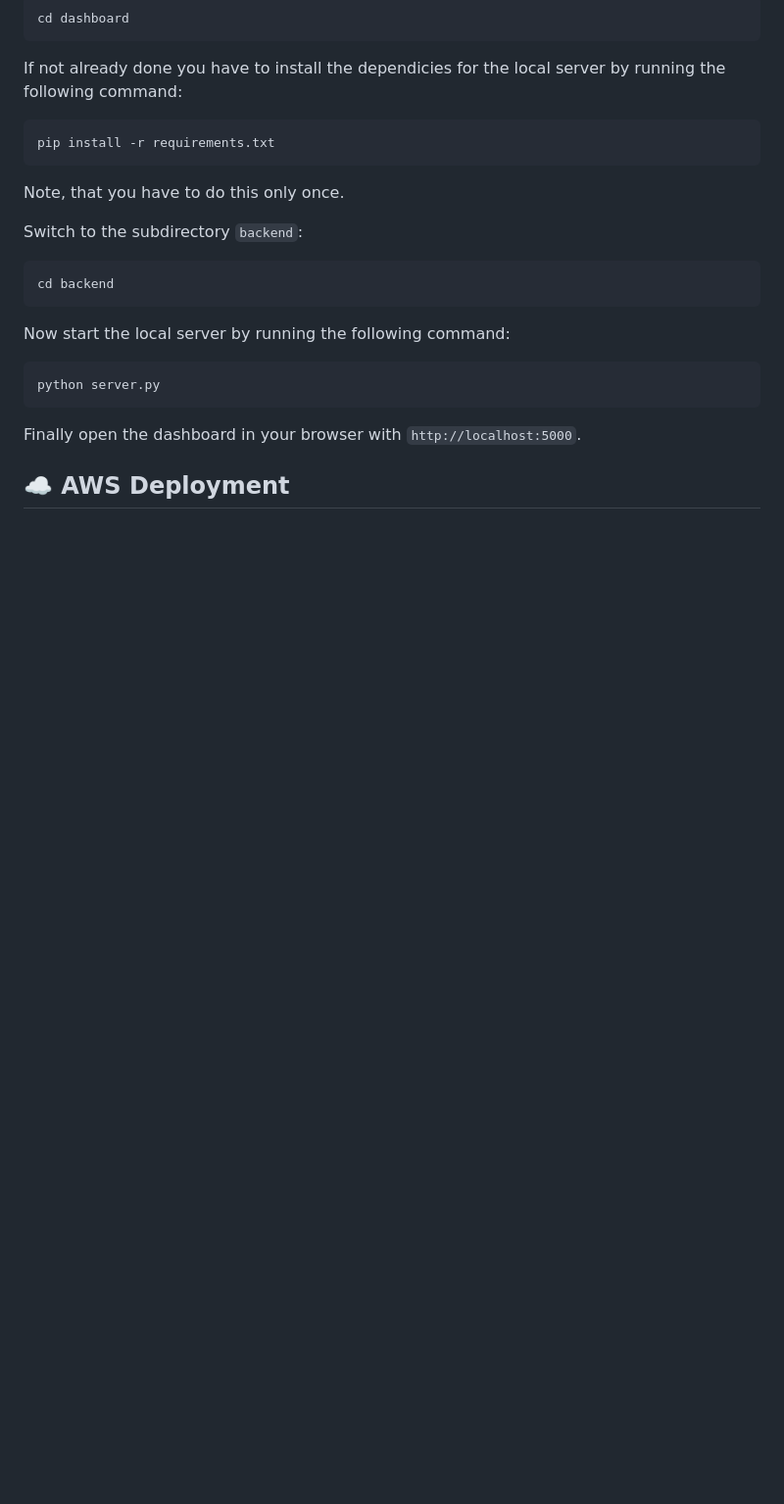
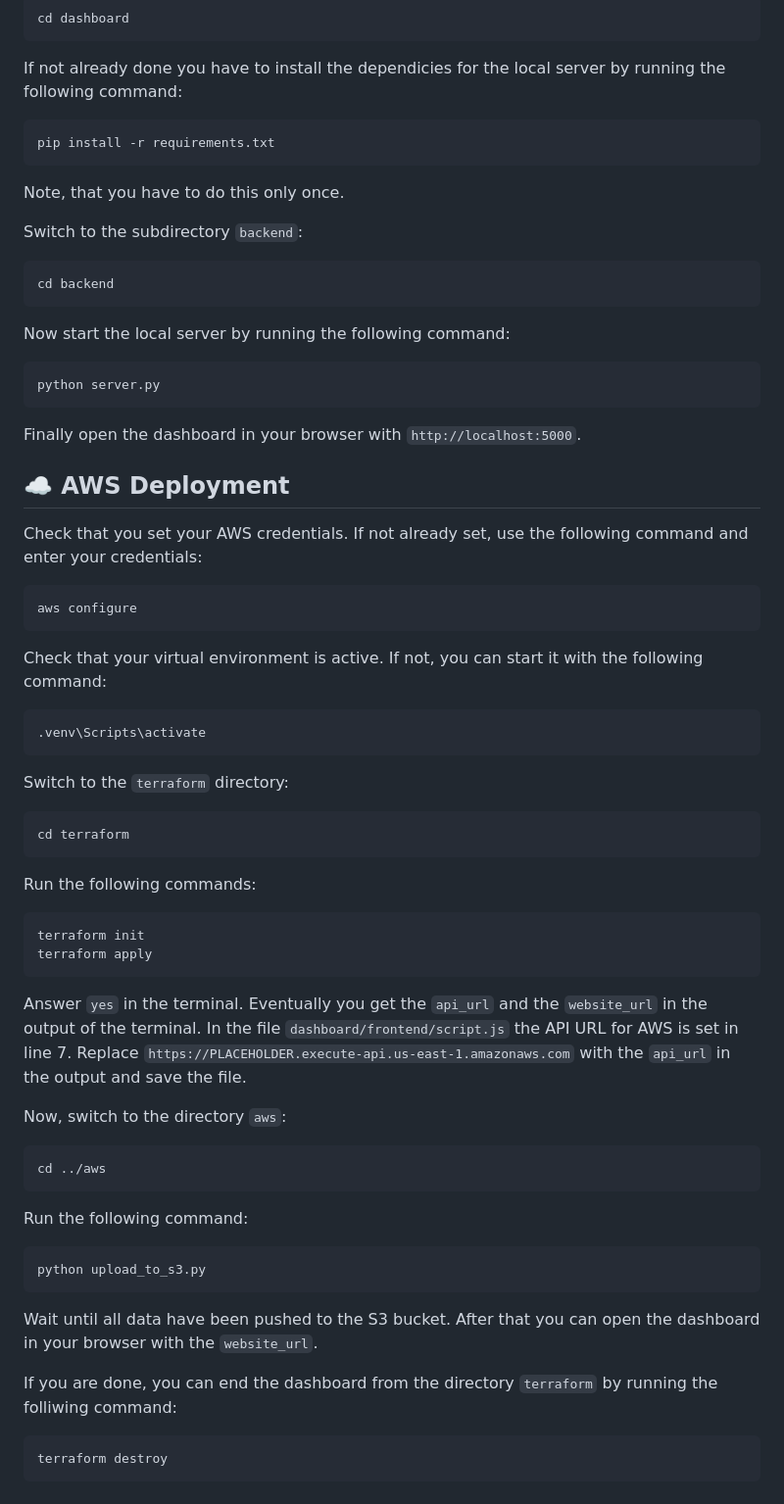
Before and after one commit to HamsterHugo/smard-energy-pipeline, a Markdown page: README.md, the part around the change. Shown at 98% size. Rendered like a GitHub page; blank space fills up the shorter version.

Commit message:
[DOC] finished section AWS Deployment.

````diff
--- a/README.md
+++ b/README.md
@@ -212,3 +212,43 @@ python server.py
 Finally open the dashboard in your browser with `http://localhost:5000`.
 
 ## ☁️ AWS Deployment
+
+Check that you set your AWS credentials. If not already set, use the following command and enter your credentials:
+```bash
+aws configure
+```
+
+Check that your virtual environment is active. If not, you can start it with the following command:
+```bash
+.venv\Scripts\activate
+```
+
+Switch to the `terraform` directory:
+```bash
+cd terraform
+```
+
+Run the following commands:
+```bash
+terraform init
+terraform apply
+```
+
+Answer `yes` in the terminal. Eventually you get the `api_url` and the `website_url` in the output of the terminal. In the file `dashboard/frontend/script.js` the API URL for AWS is set in line 7. Replace `https://PLACEHOLDER.execute-api.us-east-1.amazonaws.com` with the `api_url` in the output and save the file.
+
+Now, switch to the directory `aws`:
+```bash
+cd ../aws
+```
+
+Run the following command:
+```bash
+python upload_to_s3.py
+```
+
+Wait until all data have been pushed to the S3 bucket. After that you can open the dashboard in your browser with the `website_url`.
+
+If you are done, you can end the dashboard from the directory `terraform` by running the folliwing command:
+```bash
+terraform destroy
+```
````
